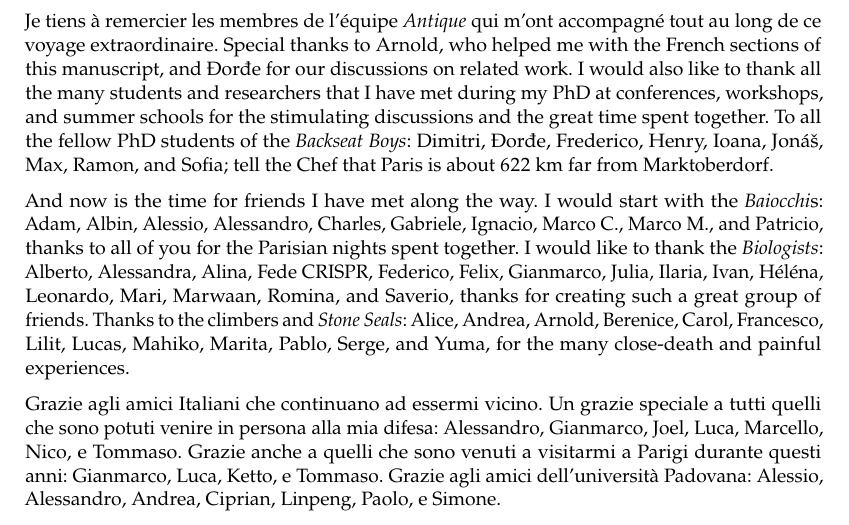
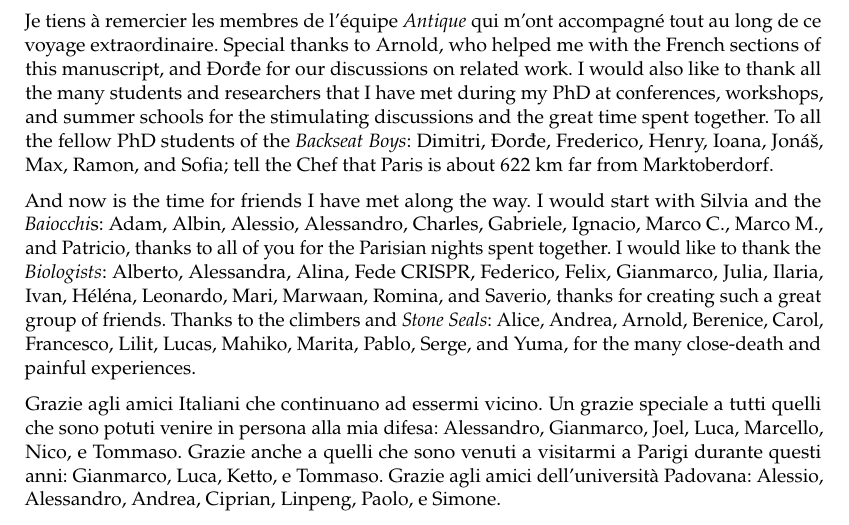
Before and after one commit to denismazzucato/thesis, a LaTeX thesis (thesis.tex, which reads src/ack.tex): part of page 5 of 45, cut so that both start at the same text. Compiled offline with pdfLaTeX.

Commit message:
fix ack and first page

```diff
--- a/src/ack.tex
+++ b/src/ack.tex
@@ -26,7 +26,7 @@ Max,
 Ramon, and
 Sofia; tell the Chef that Paris is about 622 km far from Marktoberdorf.
 
-And now is the time for friends I have met along the way. I would start with the \emph{Baiocchi}s:
+And now is the time for friends I have met along the way. I would start with Silvia and the \emph{Baiocchi}s:
 Adam,
 Albin,
 Alessio,
```
Also changed, not shown: psl-first.pdf.
